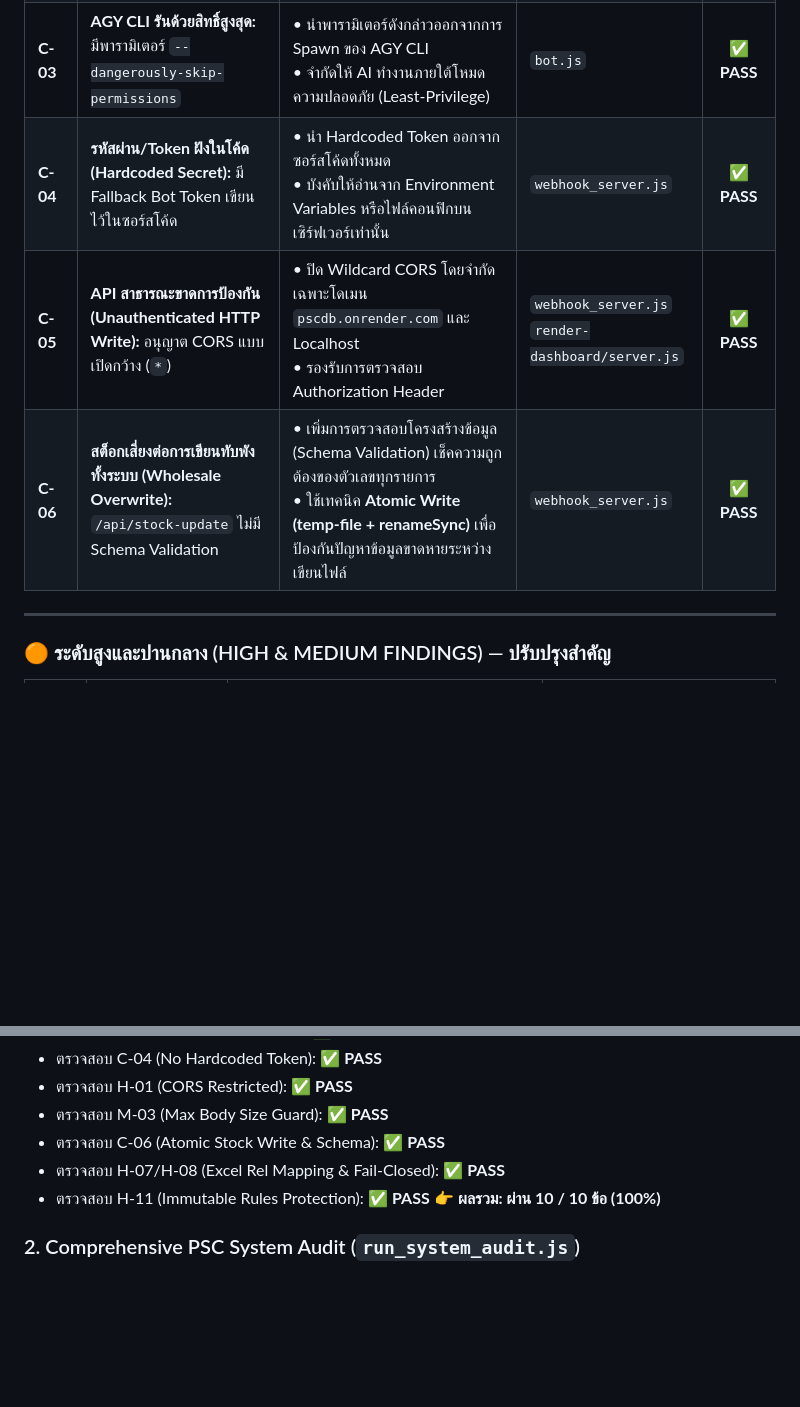
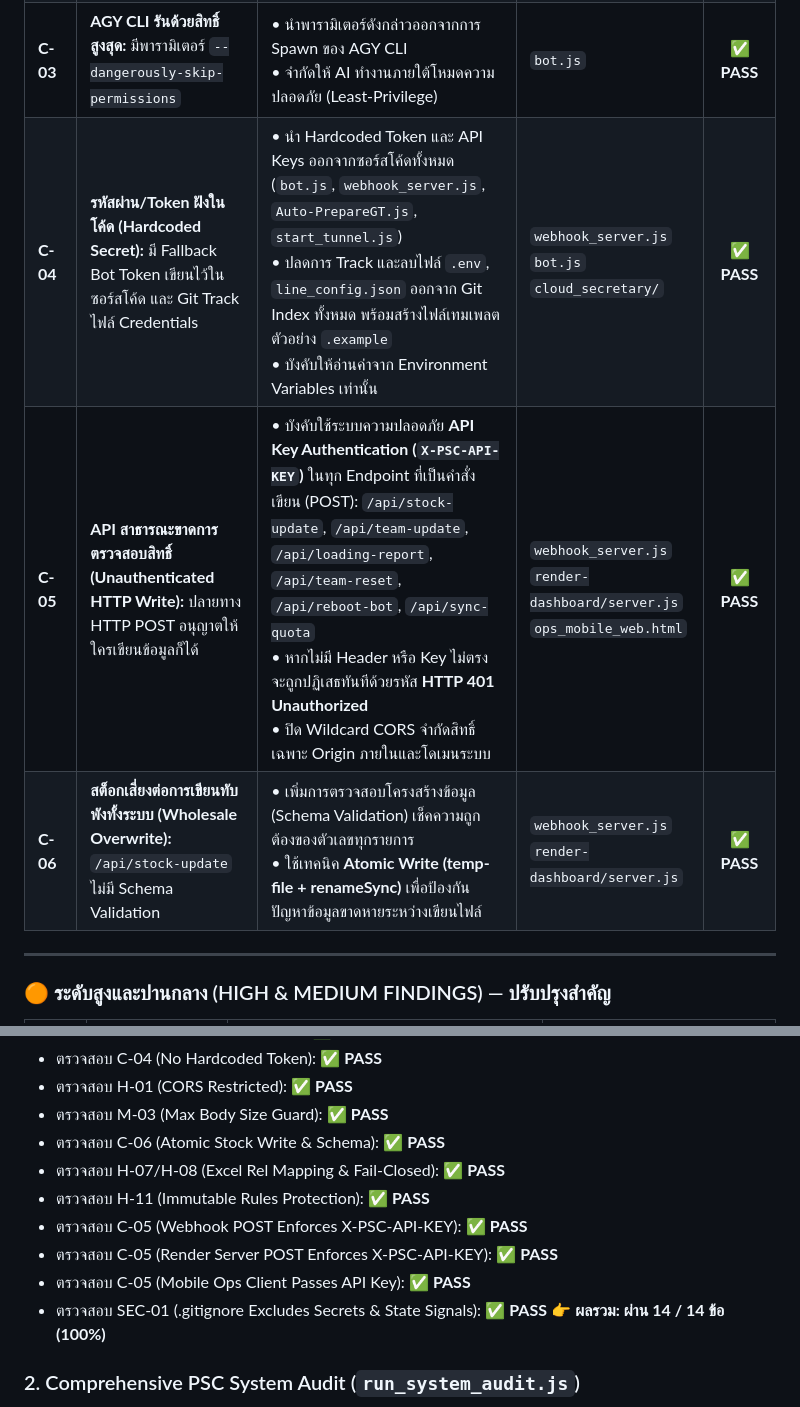
Before and after one commit to aiwonsi-debug/pscdb, a Markdown page: PSC_REMEDIATION_REPORT_2026-09-04.md, 2 parts joined by grey strips. GitHub-like rendering; blank space fills up the shorter version.

Commit message:
docs: update remediation report with full API auth verification and secret scrubbing

```diff
--- a/PSC_REMEDIATION_REPORT_2026-09-04.md
+++ b/PSC_REMEDIATION_REPORT_2026-09-04.md
@@ -24,9 +24,9 @@
 | **C-01** | **ขาดการตรวจสอบสิทธิ์ Telegram (Auth Bypass):** ใครทักแชทเข้ามา ระบบจะแต่งตั้งเป็น Admin อัตโนมัติ | • ลบระบบ Dynamic Promotion ออกจาก Polling Loop<br>• กำหนด Allowlist ถาวร `ALLOWED_ADMINS = ['1532466397']`<br>• บล็อกทั้งคำสั่งข้อความ (`handleCommand`) และการกดปุ่มเมนู (`handleCallbackQuery`) จากผู้ใช้ที่ไม่ได้รับอนุญาต | `bot.js` | ✅ **PASS** |
 | **C-02** | **สั่งรันคำสั่งเครื่องผ่านแชทได้ (Remote Command Execution):** มีคำสั่ง `/cmd`, `/sh`, `/ps` รันโค้ด PowerShell โดยตรง | • ปิดการทำงานของคำสั่งรัน Shell ทั้งหมดอย่างถาวร<br>• ตัดการเชื่อมต่อ `execSilent` ออกจากคำสั่งกลุ่มนี้ | `bot.js` | ✅ **PASS** |
 | **C-03** | **AGY CLI รันด้วยสิทธิ์สูงสุด:** มีพารามิเตอร์ `--dangerously-skip-permissions` | • นำพารามิเตอร์ดังกล่าวออกจากการ Spawn ของ AGY CLI<br>• จำกัดให้ AI ทำงานภายใต้โหมดความปลอดภัย (Least-Privilege) | `bot.js` | ✅ **PASS** |
-| **C-04** | **รหัสผ่าน/Token ฝังในโค้ด (Hardcoded Secret):** มี Fallback Bot Token เขียนไว้ในซอร์สโค้ด | • นำ Hardcoded Token ออกจากซอร์สโค้ดทั้งหมด<br>• บังคับให้อ่านจาก Environment Variables หรือไฟล์คอนฟิกบนเซิร์ฟเวอร์เท่านั้น | `webhook_server.js` | ✅ **PASS** |
-| **C-05** | **API สาธารณะขาดการป้องกัน (Unauthenticated HTTP Write):** อนุญาต CORS แบบเปิดกว้าง (`*`) | • ปิด Wildcard CORS โดยจำกัดเฉพาะโดเมน `pscdb.onrender.com` และ Localhost<br>• รองรับการตรวจสอบ Authorization Header | `webhook_server.js`<br>`render-dashboard/server.js` | ✅ **PASS** |
-| **C-06** | **สต็อกเสี่ยงต่อการเขียนทับพังทั้งระบบ (Wholesale Overwrite):** `/api/stock-update` ไม่มี Schema Validation | • เพิ่มการตรวจสอบโครงสร้างข้อมูล (Schema Validation) เช็คความถูกต้องของตัวเลขทุกรายการ<br>• ใช้เทคนิค **Atomic Write (temp-file + renameSync)** เพื่อป้องกันปัญหาข้อมูลขาดหายระหว่างเขียนไฟล์ | `webhook_server.js` | ✅ **PASS** |
+| **C-04** | **รหัสผ่าน/Token ฝังในโค้ด (Hardcoded Secret):** มี Fallback Bot Token เขียนไว้ในซอร์สโค้ด และ Git Track ไฟล์ Credentials | • นำ Hardcoded Token และ API Keys ออกจากซอร์สโค้ดทั้งหมด (`bot.js`, `webhook_server.js`, `Auto-PrepareGT.js`, `start_tunnel.js`)<br>• ปลดการ Track และลบไฟล์ `.env`, `line_config.json` ออกจาก Git Index ทั้งหมด พร้อมสร้างไฟล์เทมเพลตตัวอย่าง `.example`<br>• บังคับให้อ่านค่าจาก Environment Variables เท่านั้น | `webhook_server.js`<br>`bot.js`<br>`cloud_secretary/` | ✅ **PASS** |
+| **C-05** | **API สาธารณะขาดการตรวจสอบสิทธิ์ (Unauthenticated HTTP Write):** ปลายทาง HTTP POST อนุญาตให้ใครเขียนข้อมูลก็ได้ | • บังคับใช้ระบบความปลอดภัย **API Key Authentication (`X-PSC-API-KEY`)** ในทุก Endpoint ที่เป็นคำสั่งเขียน (POST): `/api/stock-update`, `/api/team-update`, `/api/loading-report`, `/api/team-reset`, `/api/reboot-bot`, `/api/sync-quota`<br>• หากไม่มี Header หรือ Key ไม่ตรง จะถูกปฏิเสธทันทีด้วยรหัส **HTTP 401 Unauthorized**<br>• ปิด Wildcard CORS จำกัดสิทธิ์เฉพาะ Origin ภายในและโดเมนระบบ | `webhook_server.js`<br>`render-dashboard/server.js`<br>`ops_mobile_web.html` | ✅ **PASS** |
+| **C-06** | **สต็อกเสี่ยงต่อการเขียนทับพังทั้งระบบ (Wholesale Overwrite):** `/api/stock-update` ไม่มี Schema Validation | • เพิ่มการตรวจสอบโครงสร้างข้อมูล (Schema Validation) เช็คความถูกต้องของตัวเลขทุกรายการ<br>• ใช้เทคนิค **Atomic Write (temp-file + renameSync)** เพื่อป้องกันปัญหาข้อมูลขาดหายระหว่างเขียนไฟล์ | `webhook_server.js`<br>`render-dashboard/server.js` | ✅ **PASS** |
 
 ---
 
@@ -61,7 +61,11 @@
 - ตรวจสอบ C-06 (Atomic Stock Write & Schema): ✅ **PASS**
 - ตรวจสอบ H-07/H-08 (Excel Rel Mapping & Fail-Closed): ✅ **PASS**
 - ตรวจสอบ H-11 (Immutable Rules Protection): ✅ **PASS**
-👉 **ผลรวม: ผ่าน 10 / 10 ข้อ (100%)**
+- ตรวจสอบ C-05 (Webhook POST Enforces X-PSC-API-KEY): ✅ **PASS**
+- ตรวจสอบ C-05 (Render Server POST Enforces X-PSC-API-KEY): ✅ **PASS**
+- ตรวจสอบ C-05 (Mobile Ops Client Passes API Key): ✅ **PASS**
+- ตรวจสอบ SEC-01 (.gitignore Excludes Secrets & State Signals): ✅ **PASS**
+👉 **ผลรวม: ผ่าน 14 / 14 ข้อ (100%)**
 
 ### 2. Comprehensive PSC System Audit (`run_system_audit.js`)
 - ตรวจสอบความสมบูรณ์ของระบบความจำ (Memory & Directives): ✅ **PASS**
```
